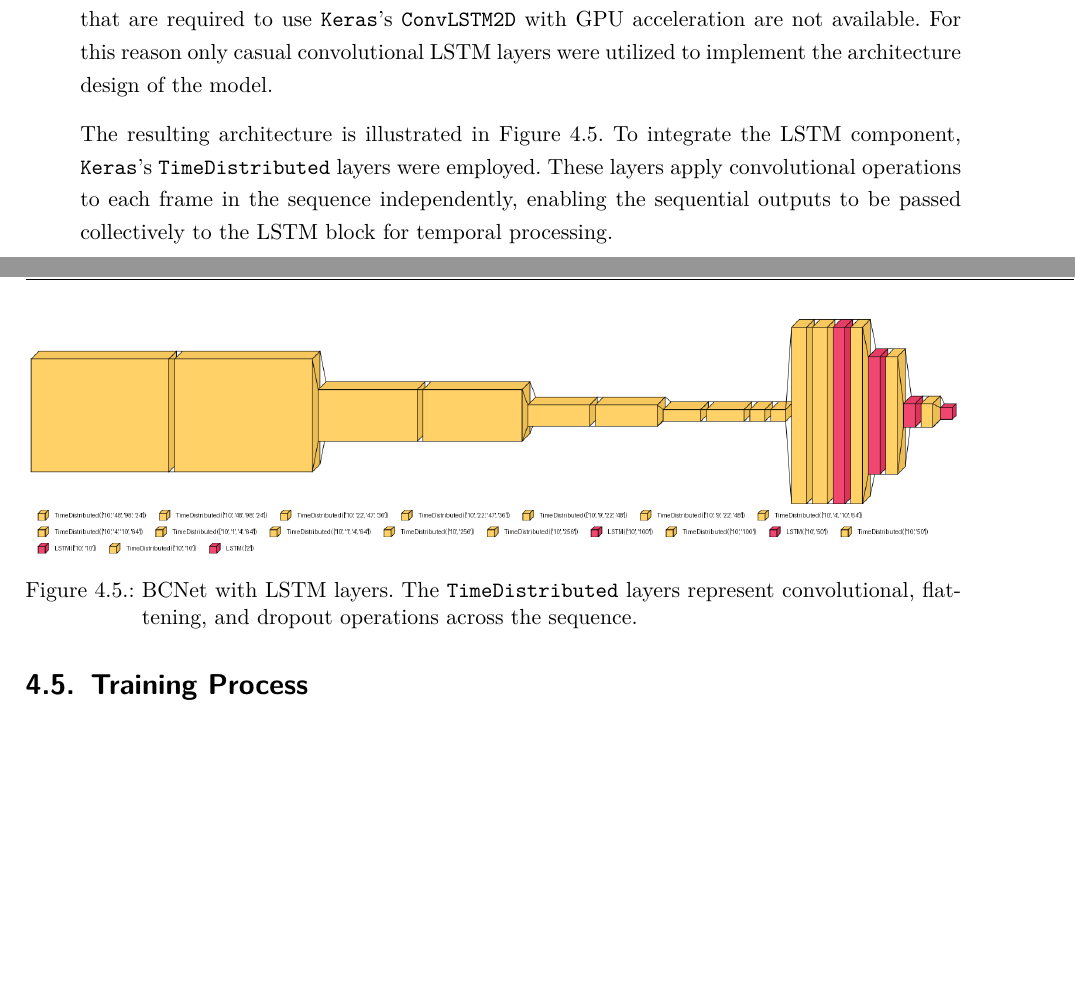
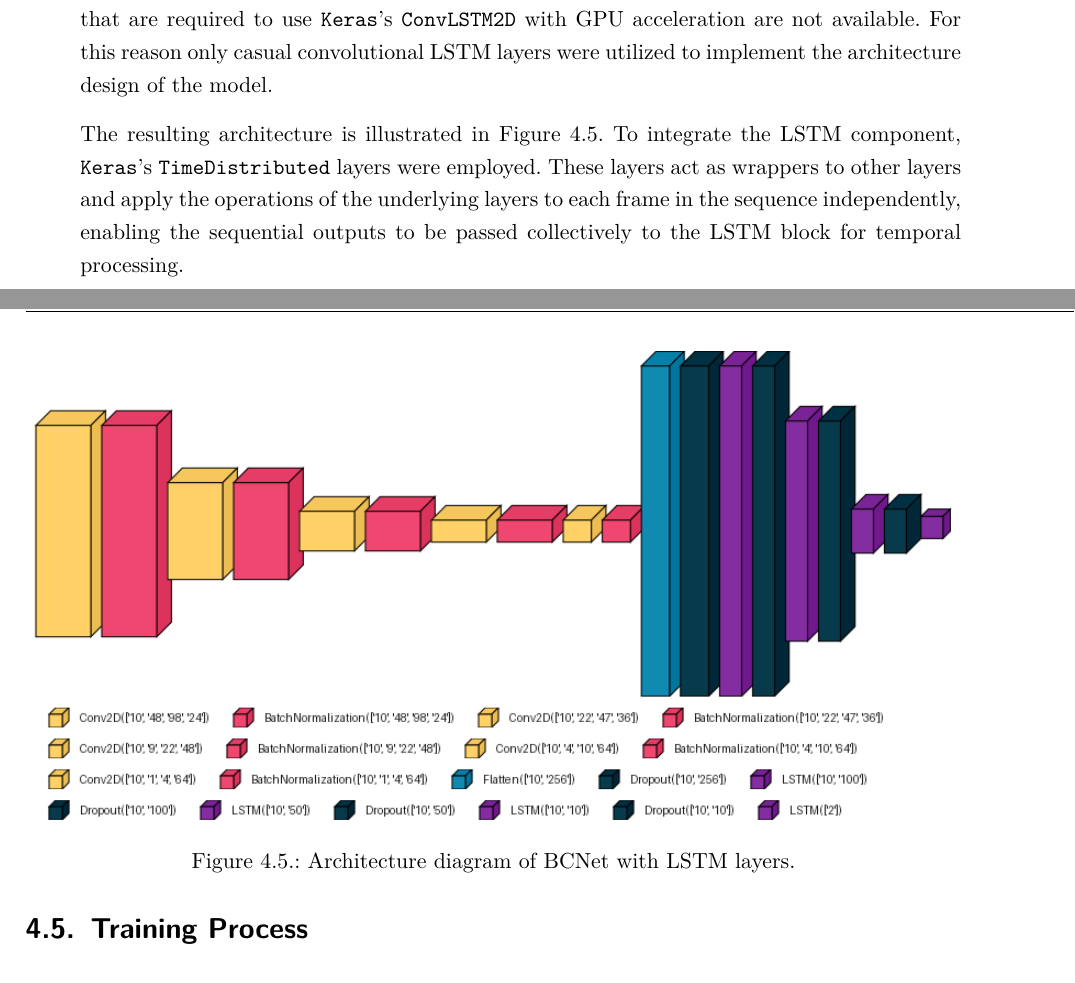
Before and after one commit to ayarotskyi/bachelor_thesis, a LaTeX thesis (latex/BachelorThesis.tex, which reads latex/Content/Main.tex): two parts of pages 31 and 32 of 46, joined at a grey line, cut so that both start at the same text, the shorter picture padded with empty space. Compiled offline with pdfLaTeX.

Commit message:
update bcnet architecture diagram

```diff
--- a/latex/Content/Main.tex
+++ b/latex/Content/Main.tex
@@ -189,12 +189,12 @@ To identify the most suitable model architecture for the task, various configura
 
     Both LSTM and convolutional LSTM layers were planned to be experimented on. However, since the \texttt{cuDNN} version installed on the JetBot is not the latest, some CUDA API features that are required to use \texttt{Keras}’s \texttt{ConvLSTM2D} with GPU acceleration are not available. For this reason only casual convolutional LSTM layers were utilized to implement the architecture design of the model.
 
-    The resulting architecture is illustrated in \autoref{fig:BCNet-LSTM-arch}. To integrate the LSTM component, \texttt{Keras}’s \texttt{TimeDistributed} layers were employed. These layers apply convolutional operations to each frame in the sequence independently, enabling the sequential outputs to be passed collectively to the LSTM block for temporal processing.
+    The resulting architecture is illustrated in \autoref{fig:BCNet-LSTM-arch}. To integrate the LSTM component, \texttt{Keras}’s \texttt{TimeDistributed} layers were employed. These layers act as wrappers to other layers and apply the operations of the underlying layers to each frame in the sequence independently, enabling the sequential outputs to be passed collectively to the LSTM block for temporal processing.
 
     \begin{figure}[htbp]
       \centering
       \includegraphics[width=1.0\textwidth]{Images/BCNetLSTM_architecture.png}
-      \caption{BCNet with LSTM layers. The \texttt{TimeDistributed} layers represent convolutional, flattening, and dropout operations across the sequence.}
+      \caption{Architecture diagram of BCNet with LSTM layers.}
       \label{fig:BCNet-LSTM-arch}
     \end{figure}
 \end{enumerate}
```
Also changed, not shown: latex/Images/BCNetLSTM_architecture.png.
